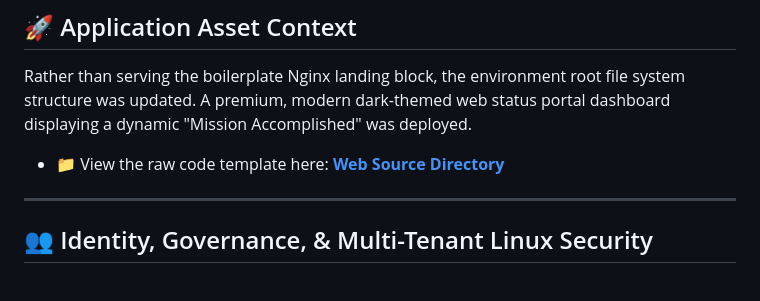
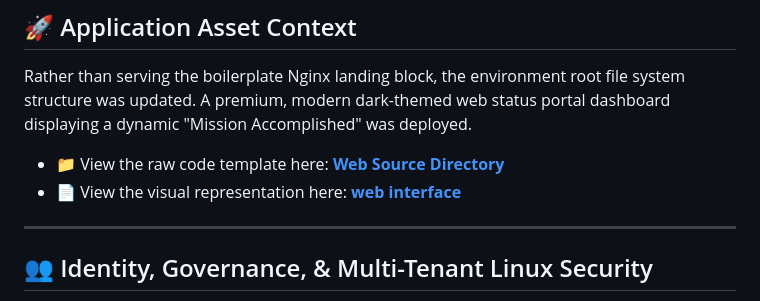
Before and after one commit to maxwelcyber/DecodeLabs-Internship_tsk-2, a Markdown page: README.md, the part around the change. Drawn GitHub-style.

```diff
--- a/README.md
+++ b/README.md
@@ -43,6 +43,7 @@ sudo apt install nginx -y
 Rather than serving the boilerplate Nginx landing block, the environment root file system structure was updated. A premium, modern dark-themed web status portal dashboard displaying a dynamic "Mission Accomplished" was deployed.
 
 * 📁 View the raw code template here: **[Web Source Directory](./index.html)**
+* 📄 View the visual representation here: **[web interface](./screenshot/web-interface.png)**
 
 ---
 
```
